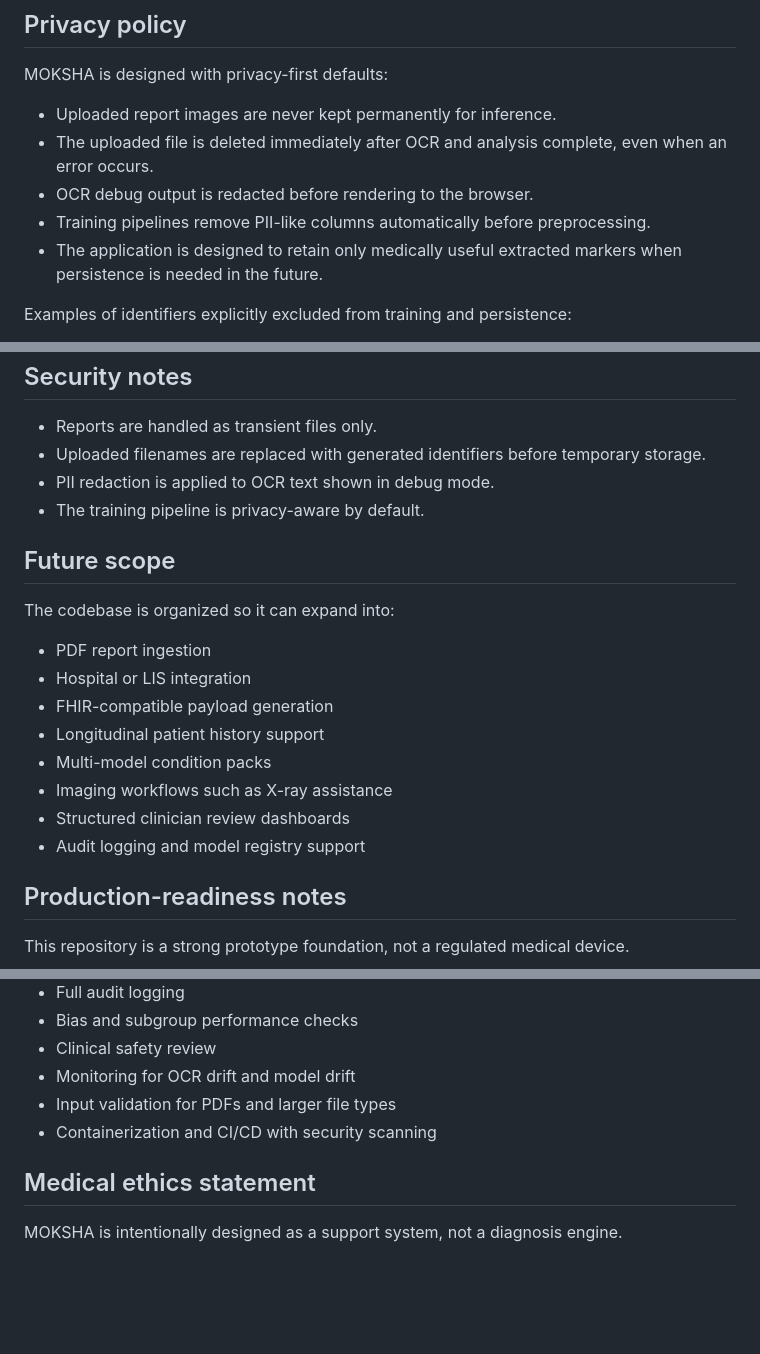
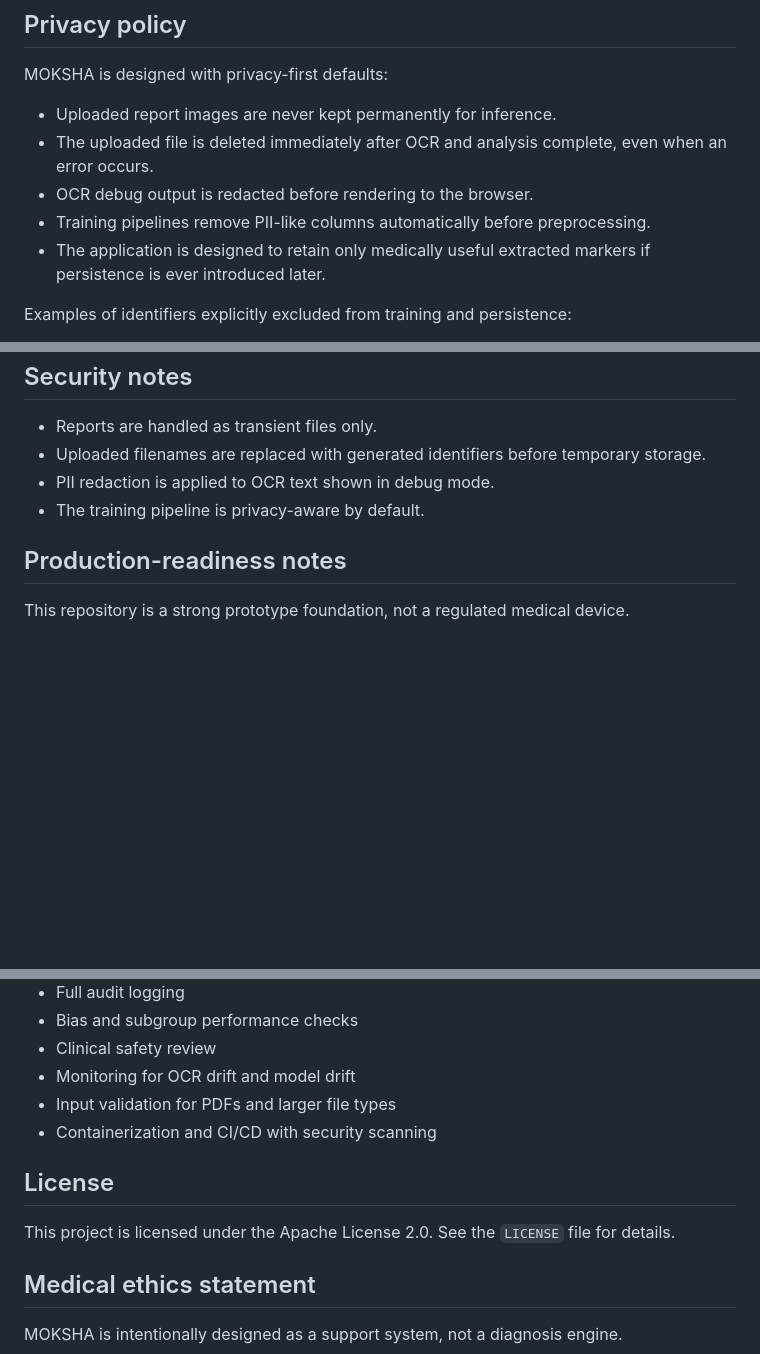
Before and after one commit to Razor0706/MOKSHA, a Markdown page: README.md, 3 parts joined by grey strips. Drawn GitHub-style; blank space fills up the shorter version.

Commit message:
Refine README and document project license

```diff
--- a/README.md
+++ b/README.md
@@ -81,7 +81,7 @@ MOKSHA is designed with privacy-first defaults:
 - The uploaded file is deleted immediately after OCR and analysis complete, even when an error occurs.
 - OCR debug output is redacted before rendering to the browser.
 - Training pipelines remove PII-like columns automatically before preprocessing.
-- The application is designed to retain only medically useful extracted markers when persistence is needed in the future.
+- The application is designed to retain only medically useful extracted markers if persistence is ever introduced later.
 
 Examples of identifiers explicitly excluded from training and persistence:
 
@@ -375,19 +375,6 @@ This separation keeps model governance auditable and makes future retraining eas
 - PII redaction is applied to OCR text shown in debug mode.
 - The training pipeline is privacy-aware by default.
 
-## Future scope
-
-The codebase is organized so it can expand into:
-
-- PDF report ingestion
-- Hospital or LIS integration
-- FHIR-compatible payload generation
-- Longitudinal patient history support
-- Multi-model condition packs
-- Imaging workflows such as X-ray assistance
-- Structured clinician review dashboards
-- Audit logging and model registry support
-
 ## Production-readiness notes
 
 This repository is a strong prototype foundation, not a regulated medical device.
@@ -404,6 +391,10 @@ Before real-world deployment, add:
 - Input validation for PDFs and larger file types
 - Containerization and CI/CD with security scanning
 
+## License
+
+This project is licensed under the Apache License 2.0. See the `LICENSE` file for details.
+
 ## Medical ethics statement
 
 MOKSHA is intentionally designed as a support system, not a diagnosis engine.
```
